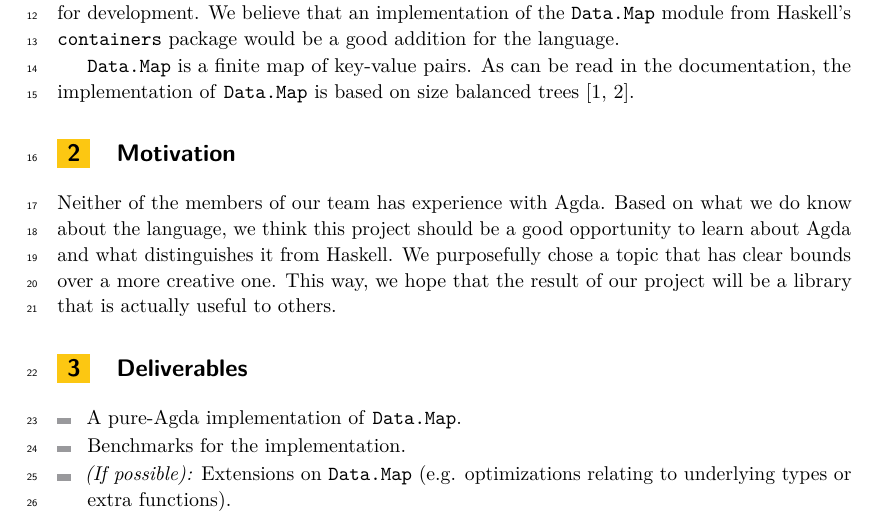
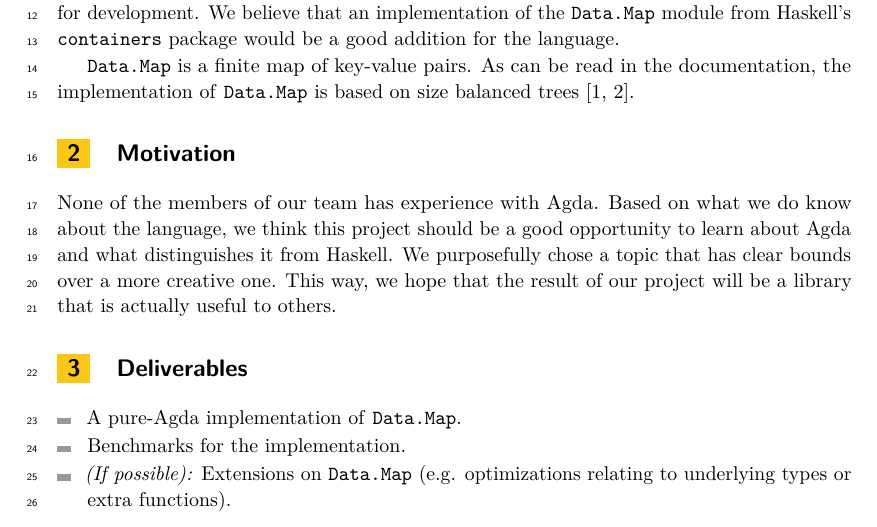
Before and after one commit to sebabulous/afp-project, a LaTeX paper (proposal/main.tex): part of page 1 of 2, cut so that both start at the same text. Compiled offline with pdfLaTeX.

Commit message:
Iets leesbaarder tex bestand

```diff
--- a/proposal/main.tex
+++ b/proposal/main.tex
@@ -19,12 +19,17 @@
 \maketitle
 
 \section{Context}
-Agda is a dependently typed programming language and proof assistant, which is mostly used for research purposes. It has relatively few libraries, making it a less attractive language for development. We believe that an implementation of the \texttt{Data.Map} module from Haskell's \texttt{containers} package would be a good addition for the language.
+Agda is a dependently typed programming language and proof assistant, which is mostly used for research purposes.
+It has relatively few libraries, making it a less attractive language for development.
+We believe that an implementation of the \texttt{Data.Map} module from Haskell's \texttt{containers} package would be a good addition for the language.
 
 \texttt{Data.Map} is a finite map of key-value pairs. As can be read in the documentation, the implementation of \texttt{Data.Map} is based on size balanced trees \cite{adams1993functional, nievergelt1972binary}.
 
 \section{Motivation}
-Neither of the members of our team has experience with Agda. Based on what we do know about the language, we think this project should be a good opportunity to learn about Agda and what distinguishes it from Haskell. We purposefully chose a topic that has clear bounds over a more creative one. This way, we hope that the result of our project will be a library that is actually useful to others.
+None of the members of our team has experience with Agda.
+Based on what we do know about the language, we think this project should be a good opportunity to learn about Agda and what distinguishes it from Haskell.
+We purposefully chose a topic that has clear bounds over a more creative one.
+This way, we hope that the result of our project will be a library that is actually useful to others.
 
 \section{Deliverables}
 \begin{itemize}
```
